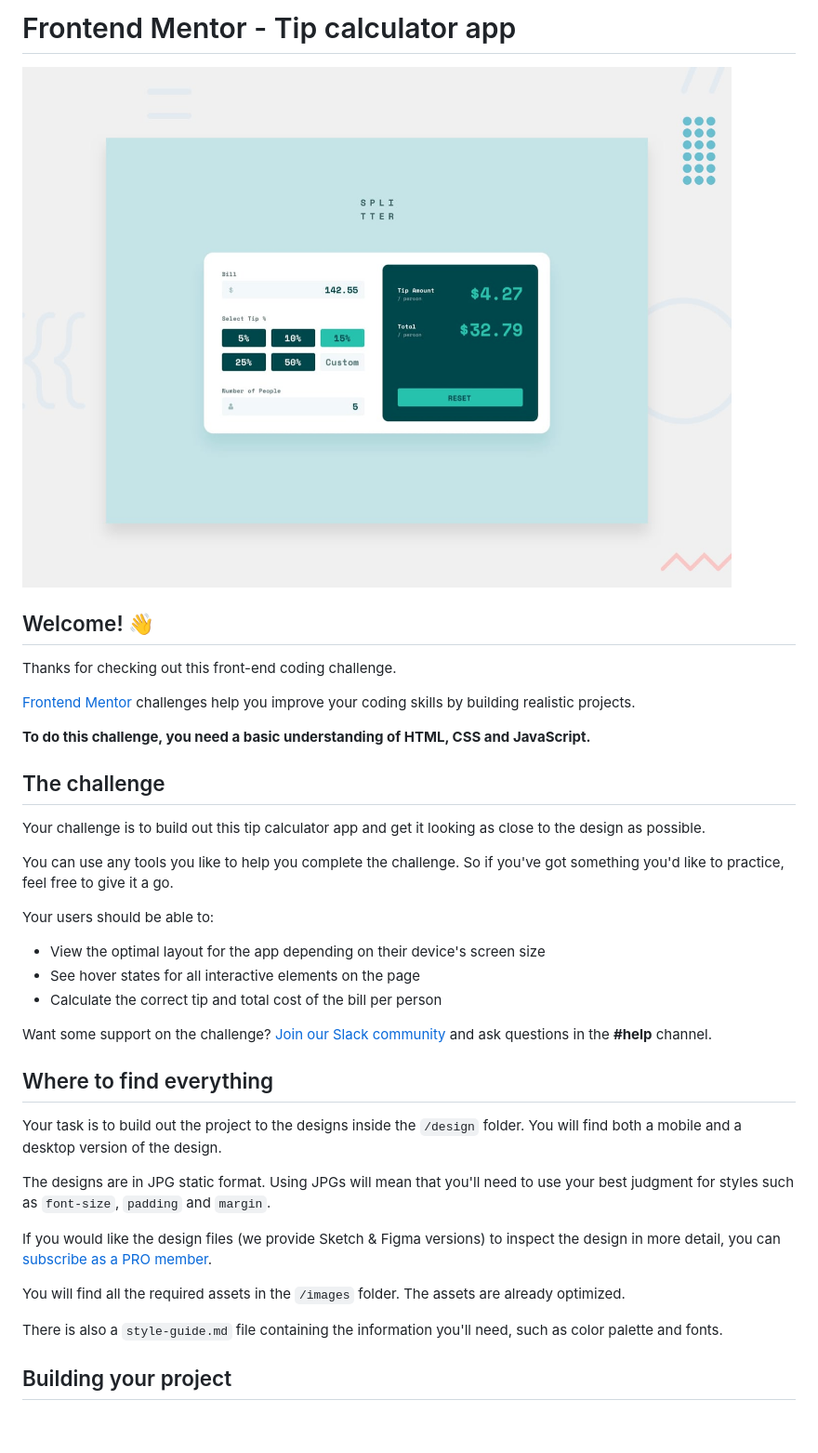
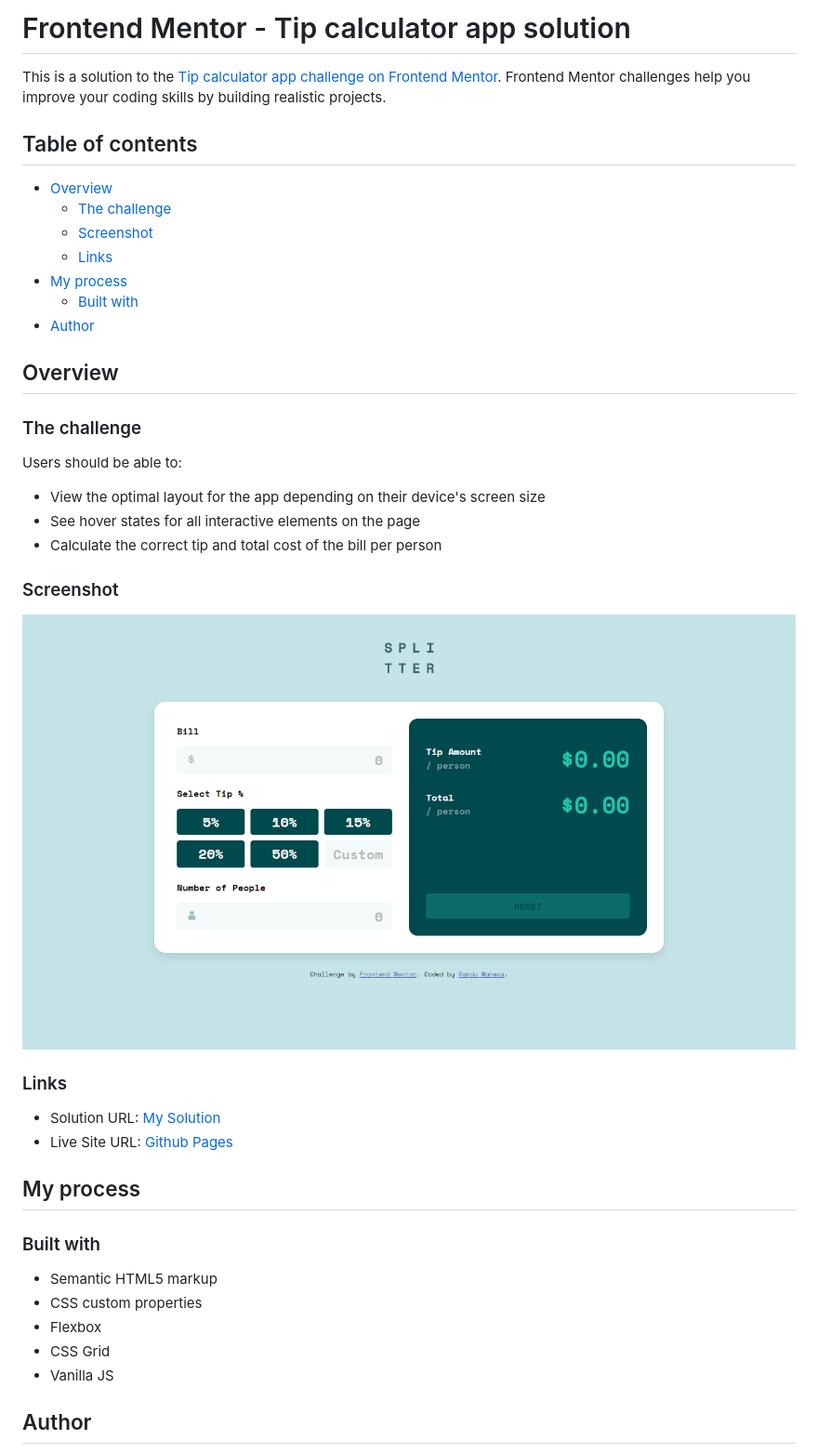
Before and after one commit to mahesa10/tip-calculator-app, a Markdown page: README.md, the part around the change printed below. Shown: that part at 93% size. GitHub-like rendering; pictures changed too: screenshot/screenshot.png (added); blank space fills up the shorter version.

Commit message:
Add screenshot and change README

```diff
--- a/README.md
+++ b/README.md
@@ -1,40 +1,45 @@
-# Frontend Mentor - Tip calculator app
+# Frontend Mentor - Tip calculator app solution
 
-![Design preview for the Tip calculator app coding challenge](./design/desktop-preview.jpg)
+This is a solution to the [Tip calculator app challenge on Frontend Mentor](https://www.frontendmentor.io/challenges/tip-calculator-app-ugJNGbJUX). Frontend Mentor challenges help you improve your coding skills by building realistic projects.
 
-## Welcome! 👋
+## Table of contents
 
-Thanks for checking out this front-end coding challenge.
+- [Overview](#overview)
+  - [The challenge](#the-challenge)
+  - [Screenshot](#screenshot)
+  - [Links](#links)
+- [My process](#my-process)
+  - [Built with](#built-with)
+- [Author](#author)
 
-[Frontend Mentor](https://www.frontendmentor.io) challenges help you improve your coding skills by building realistic projects.
+## Overview
 
-**To do this challenge, you need a basic understanding of HTML, CSS and JavaScript.**
+### The challenge
 
-## The challenge
-
-Your challenge is to build out this tip calculator app and get it looking as close to the design as possible.
-
-You can use any tools you like to help you complete the challenge. So if you've got something you'd like to practice, feel free to give it a go.
-
-Your users should be able to:
+Users should be able to:
 
 - View the optimal layout for the app depending on their device's screen size
 - See hover states for all interactive elements on the page
 - Calculate the correct tip and total cost of the bill per person
 
-Want some support on the challenge? [Join our Slack community](https://www.frontendmentor.io/slack) and ask questions in the **#help** channel.
+### Screenshot
 
-## Where to find everything
+![](./screenshot/screenshot.png)
 
-Your task is to build out the project to the designs inside the `/design` folder. You will find both a mobile and a desktop version of the design.
+### Links
 
-The designs are in JPG static format. Using JPGs will mean that you'll need to use your best judgment for styles such as `font-size`, `padding` and `margin`.
+- Solution URL: [My Solution](https://www.frontendmentor.io/solutions/tip-calculator-using-vanilla-js-css-grid-and-flexbox-clzA5OTov)
+- Live Site URL: [Github Pages](https://mahesa10.github.io/tip-calculator-app/)
 
-If you would like the design files (we provide Sketch & Figma versions) to inspect the design in more detail, you can [subscribe as a PRO member](https://www.frontendmentor.io/pro).
+## My process
 
-You will find all the required assets in the `/images` folder. The assets are already optimized.
+### Built with
 
-There is also a `style-guide.md` file containing the information you'll need, such as color palette and fonts.
+- Semantic HTML5 markup
+- CSS custom properties
+- Flexbox
+- CSS Grid
+- Vanilla JS
 
-## Building your project
+## Author
 
```
Also changed, not shown: other parts of README.md (+2 -53 lines), README-template.md (deleted, +0 -112 lines).
